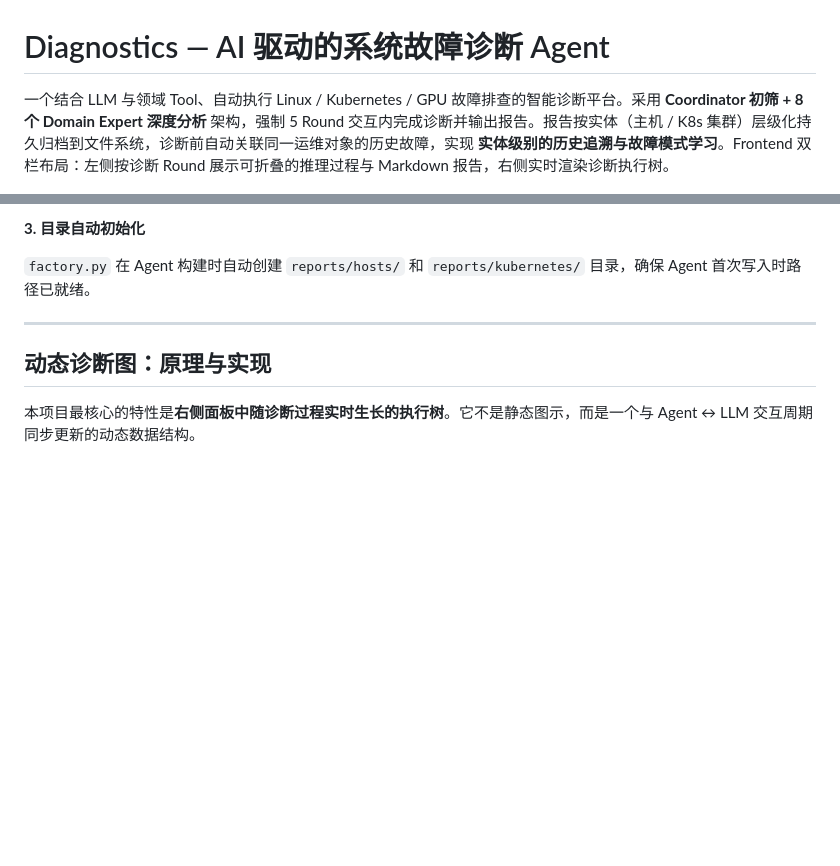
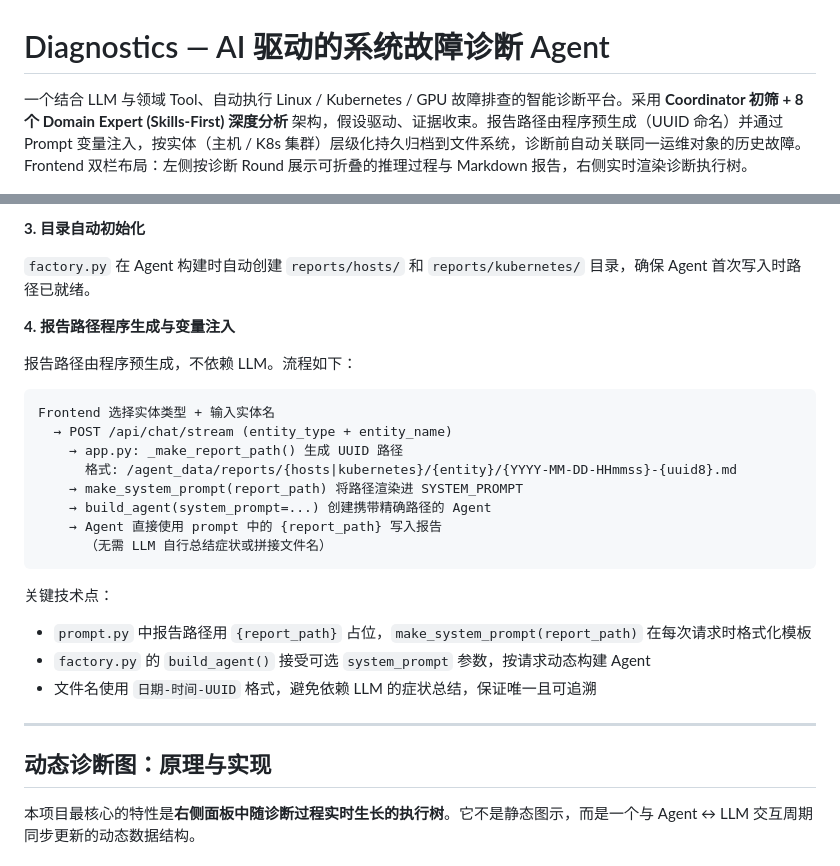
Before and after one commit to kangxiaoning/diagnostics, a Markdown page: README.md, 2 parts joined by grey strips. Drawn GitHub-style; blank space fills up the shorter version.

Commit message:
docs: README - report path programmatic generation and prompt variable injection

````diff
--- a/README.md
+++ b/README.md
@@ -1,6 +1,6 @@
 # Diagnostics — AI 驱动的系统故障诊断 Agent
 
-一个结合 LLM 与领域 Tool、自动执行 Linux / Kubernetes / GPU 故障排查的智能诊断平台。采用 **Coordinator 初筛 + 8 个 Domain Expert 深度分析** 架构，强制 5 Round 交互内完成诊断并输出报告。报告按实体（主机 / K8s 集群）层级化持久归档到文件系统，诊断前自动关联同一运维对象的历史故障，实现 **实体级别的历史追溯与故障模式学习**。Frontend 双栏布局：左侧按诊断 Round 展示可折叠的推理过程与 Markdown 报告，右侧实时渲染诊断执行树。
+一个结合 LLM 与领域 Tool、自动执行 Linux / Kubernetes / GPU 故障排查的智能诊断平台。采用 **Coordinator 初筛 + 8 个 Domain Expert (Skills-First) 深度分析** 架构，假设驱动、证据收束。报告路径由程序预生成（UUID 命名）并通过 Prompt 变量注入，按实体（主机 / K8s 集群）层级化持久归档到文件系统，诊断前自动关联同一运维对象的历史故障。Frontend 双栏布局：左侧按诊断 Round 展示可折叠的推理过程与 Markdown 报告，右侧实时渲染诊断执行树。
 
 ![界面截图 1](static/1.png)
 ![界面截图 2](static/2.png)
@@ -177,6 +177,26 @@ flowchart TD
 **3. 目录自动初始化**
 
 `factory.py` 在 Agent 构建时自动创建 `reports/hosts/` 和 `reports/kubernetes/` 目录，确保 Agent 首次写入时路径已就绪。
+
+**4. 报告路径程序生成与变量注入**
+
+报告路径由程序预生成，不依赖 LLM。流程如下：
+
+```
+Frontend 选择实体类型 + 输入实体名
+  → POST /api/chat/stream (entity_type + entity_name)
+    → app.py: _make_report_path() 生成 UUID 路径
+      格式: /agent_data/reports/{hosts|kubernetes}/{entity}/{YYYY-MM-DD-HHmmss}-{uuid8}.md
+    → make_system_prompt(report_path) 将路径渲染进 SYSTEM_PROMPT
+    → build_agent(system_prompt=...) 创建携带精确路径的 Agent
+    → Agent 直接使用 prompt 中的 {report_path} 写入报告
+      （无需 LLM 自行总结症状或拼接文件名）
+```
+
+关键技术点：
+- `prompt.py` 中报告路径用 `{report_path}` 占位，`make_system_prompt(report_path)` 在每次请求时格式化模板
+- `factory.py` 的 `build_agent()` 接受可选 `system_prompt` 参数，按请求动态构建 Agent
+- 文件名使用 `日期-时间-UUID` 格式，避免依赖 LLM 的症状总结，保证唯一且可追溯
 
 ---
 
````
